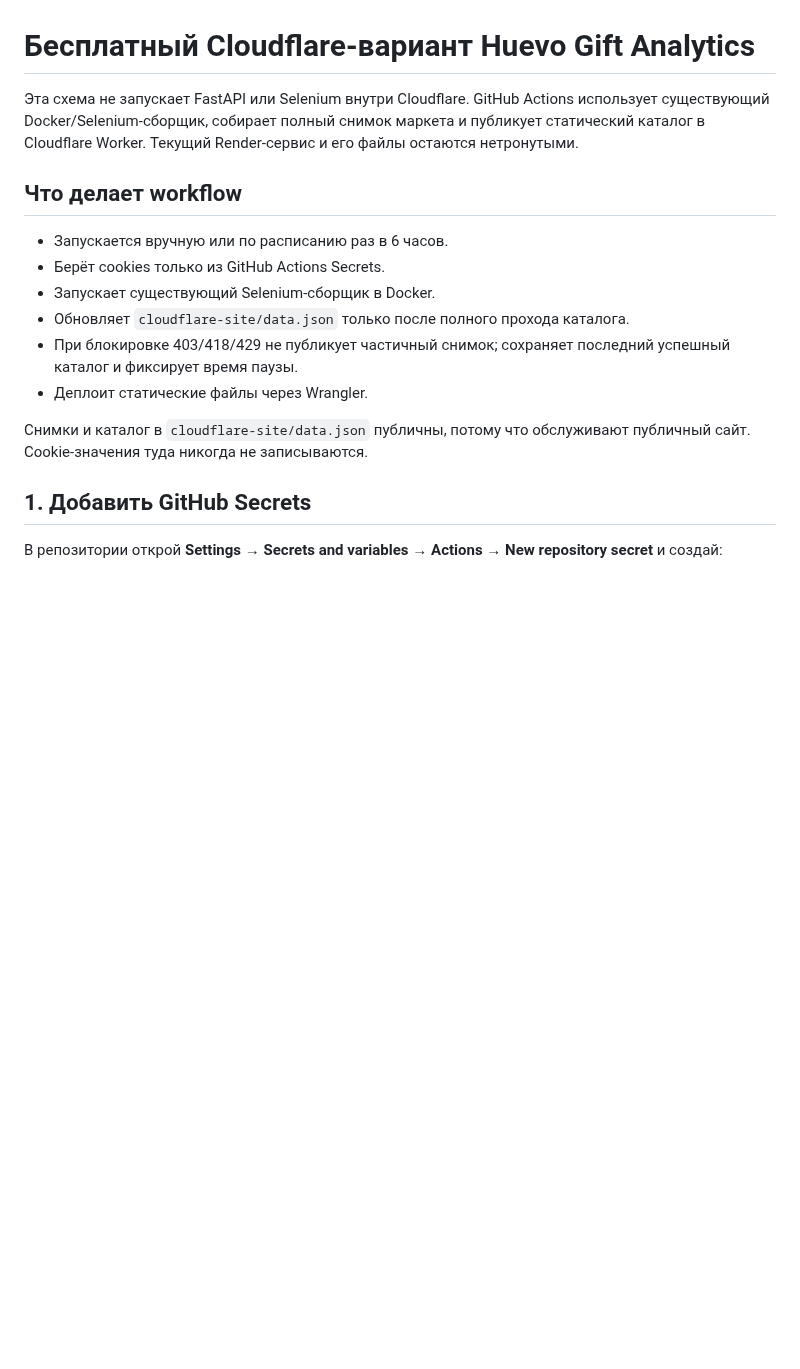
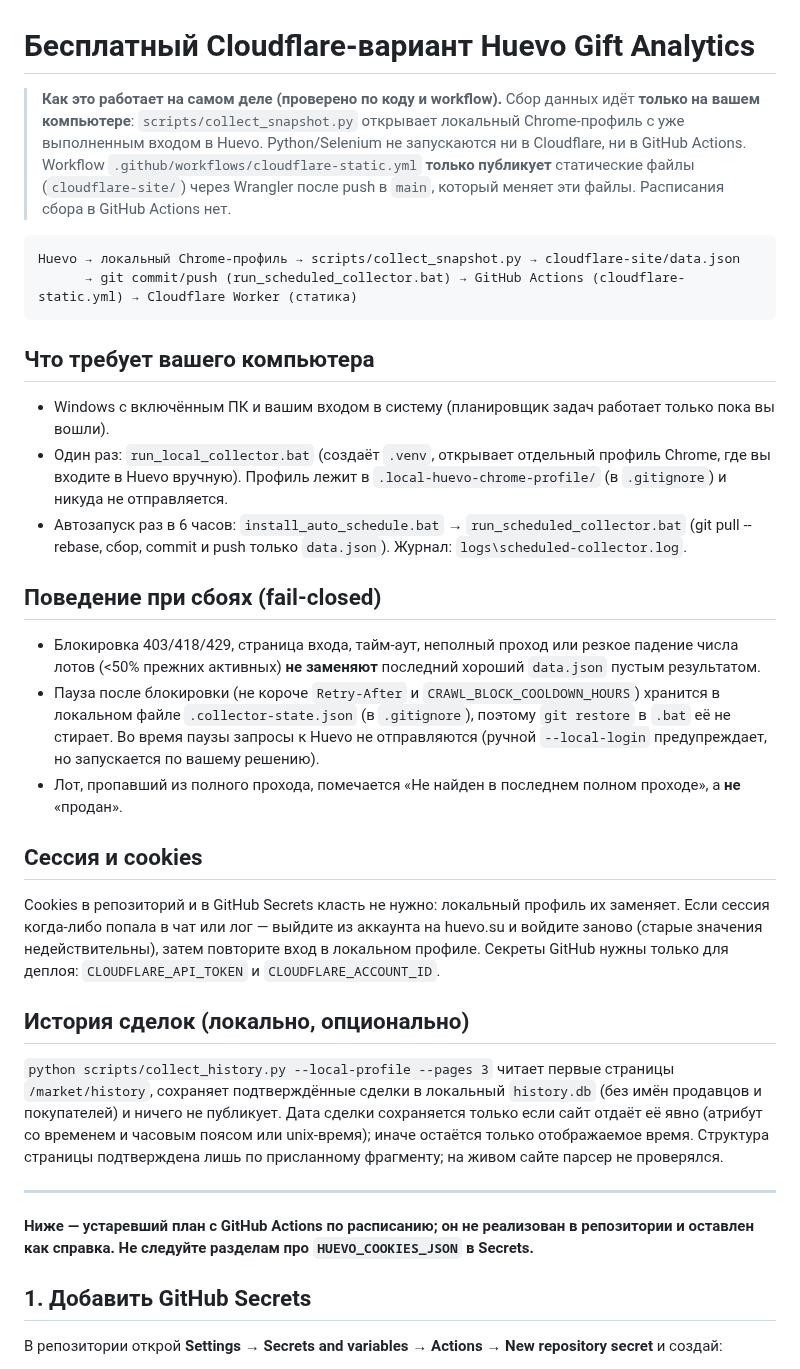
Before and after one commit to monkeyzxcw/huevo-gift-analytics, a Markdown page: CLOUDFLARE_FREE_SETUP_RU.md, the part around the change. Drawn GitHub-style; blank space fills up the shorter version.

Commit message:
Docs: describe the real local-collector → Cloudflare chain, fail-closed behavior, history limits
Co-Authored-By: Claude Sonnet 5.5 <noreply@anthropic.com>
Claude-Session: https://claude.ai/code/session_01JQu4dt1wDCoVgLJX7mqyhe

````diff
--- a/CLOUDFLARE_FREE_SETUP_RU.md
+++ b/CLOUDFLARE_FREE_SETUP_RU.md
@@ -1,17 +1,30 @@
 # Бесплатный Cloudflare-вариант Huevo Gift Analytics
 
-Эта схема не запускает FastAPI или Selenium внутри Cloudflare. GitHub Actions использует существующий Docker/Selenium-сборщик, собирает полный снимок маркета и публикует статический каталог в Cloudflare Worker. Текущий Render-сервис и его файлы остаются нетронутыми.
+> **Как это работает на самом деле (проверено по коду и workflow).** Сбор данных идёт **только на вашем компьютере**: `scripts/collect_snapshot.py` открывает локальный Chrome-профиль с уже выполненным входом в Huevo. Python/Selenium не запускаются ни в Cloudflare, ни в GitHub Actions. Workflow `.github/workflows/cloudflare-static.yml` **только публикует** статические файлы (`cloudflare-site/`) через Wrangler после push в `main`, который меняет эти файлы. Расписания сбора в GitHub Actions нет.
 
-## Что делает workflow
+```
+Huevo → локальный Chrome-профиль → scripts/collect_snapshot.py → cloudflare-site/data.json
+      → git commit/push (run_scheduled_collector.bat) → GitHub Actions (cloudflare-static.yml) → Cloudflare Worker (статика)
+```
 
-- Запускается вручную или по расписанию раз в 6 часов.
-- Берёт cookies только из GitHub Actions Secrets.
-- Запускает существующий Selenium-сборщик в Docker.
-- Обновляет `cloudflare-site/data.json` только после полного прохода каталога.
-- При блокировке 403/418/429 не публикует частичный снимок; сохраняет последний успешный каталог и фиксирует время паузы.
-- Деплоит статические файлы через Wrangler.
+## Что требует вашего компьютера
+- Windows с включённым ПК и вашим входом в систему (планировщик задач работает только пока вы вошли).
+- Один раз: `run_local_collector.bat` (создаёт `.venv`, открывает отдельный профиль Chrome, где вы входите в Huevo вручную). Профиль лежит в `.local-huevo-chrome-profile/` (в `.gitignore`) и никуда не отправляется.
+- Автозапуск раз в 6 часов: `install_auto_schedule.bat` → `run_scheduled_collector.bat` (git pull --rebase, сбор, commit и push только `data.json`). Журнал: `logs\scheduled-collector.log`.
 
-Снимки и каталог в `cloudflare-site/data.json` публичны, потому что обслуживают публичный сайт. Cookie-значения туда никогда не записываются.
+## Поведение при сбоях (fail-closed)
+- Блокировка 403/418/429, страница входа, тайм-аут, неполный проход или резкое падение числа лотов (<50% прежних активных) **не заменяют** последний хороший `data.json` пустым результатом.
+- Пауза после блокировки (не короче `Retry-After` и `CRAWL_BLOCK_COOLDOWN_HOURS`) хранится в локальном файле `.collector-state.json` (в `.gitignore`), поэтому `git restore` в `.bat` её не стирает. Во время паузы запросы к Huevo не отправляются (ручной `--local-login` предупреждает, но запускается по вашему решению).
+- Лот, пропавший из полного прохода, помечается «Не найден в последнем полном проходе», а **не** «продан».
+
+## Сессия и cookies
+Cookies в репозиторий и в GitHub Secrets класть не нужно: локальный профиль их заменяет. Если сессия когда-либо попала в чат или лог — выйдите из аккаунта на huevo.su и войдите заново (старые значения недействительны), затем повторите вход в локальном профиле. Секреты GitHub нужны только для деплоя: `CLOUDFLARE_API_TOKEN` и `CLOUDFLARE_ACCOUNT_ID`.
+
+## История сделок (локально, опционально)
+`python scripts/collect_history.py --local-profile --pages 3` читает первые страницы `/market/history`, сохраняет подтверждённые сделки в локальный `history.db` (без имён продавцов и покупателей) и ничего не публикует. Дата сделки сохраняется только если сайт отдаёт её явно (атрибут со временем и часовым поясом или unix-время); иначе остаётся только отображаемое время. Структура страницы подтверждена лишь по присланному фрагменту; на живом сайте парсер не проверялся.
+
+---
+**Ниже — устаревший план с GitHub Actions по расписанию; он не реализован в репозитории и оставлен как справка. Не следуйте разделам про `HUEVO_COOKIES_JSON` в Secrets.**
 
 ## 1. Добавить GitHub Secrets
 
````
Also changed, not shown: AI_HANDOFF/KNOWN_ISSUES.md (+8 -0 lines).
